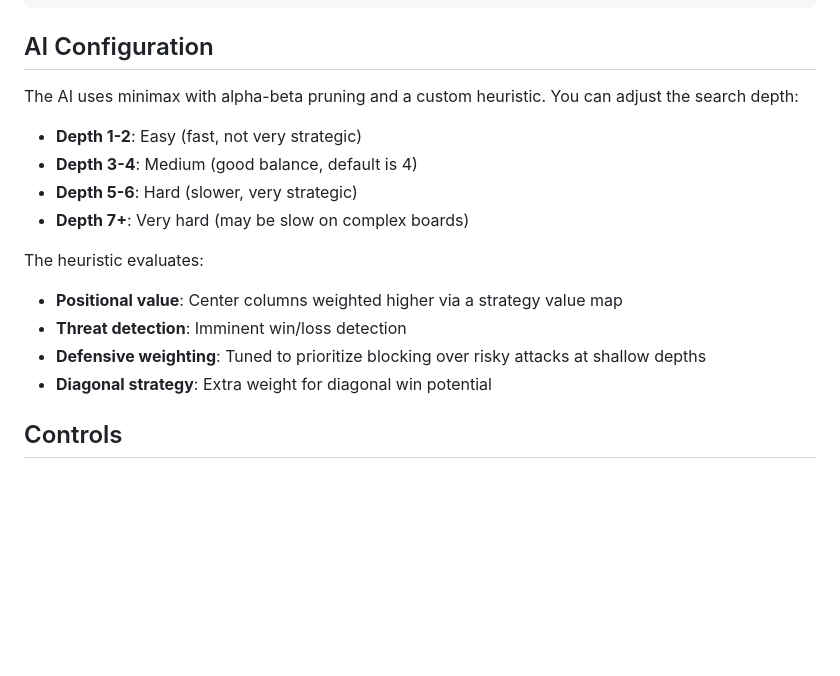
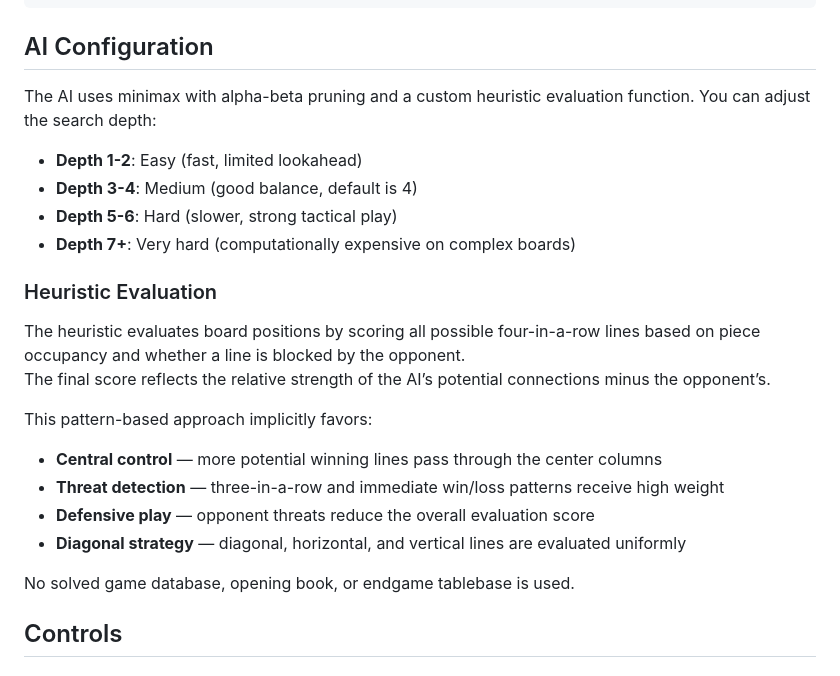
Before and after one commit to famesjranko/Connect4-Lisp-Web, a Markdown page: README.md, the part around the change. Drawn GitHub-style; blank space fills up the shorter version.

```diff
--- a/README.md
+++ b/README.md
@@ -184,18 +184,29 @@ connect4-lisp/
 
 ## AI Configuration
 
-The AI uses minimax with alpha-beta pruning and a custom heuristic. You can adjust the search depth:
+The AI uses minimax with alpha-beta pruning and a custom heuristic evaluation function.
+You can adjust the search depth:
 
-- **Depth 1-2**: Easy (fast, not very strategic)
+- **Depth 1-2**: Easy (fast, limited lookahead)
 - **Depth 3-4**: Medium (good balance, default is 4)
-- **Depth 5-6**: Hard (slower, very strategic)
-- **Depth 7+**: Very hard (may be slow on complex boards)
+- **Depth 5-6**: Hard (slower, strong tactical play)
+- **Depth 7+**: Very hard (computationally expensive on complex boards)
 
-The heuristic evaluates:
-- **Positional value**: Center columns weighted higher via a strategy value map
-- **Threat detection**: Imminent win/loss detection
-- **Defensive weighting**: Tuned to prioritize blocking over risky attacks at shallow depths
-- **Diagonal strategy**: Extra weight for diagonal win potential
+### Heuristic Evaluation
+
+The heuristic evaluates board positions by scoring all possible four-in-a-row lines
+based on piece occupancy and whether a line is blocked by the opponent.
+The final score reflects the relative strength of the AI’s potential connections
+minus the opponent’s.
+
+This pattern-based approach implicitly favors:
+
+- **Central control** — more potential winning lines pass through the center columns
+- **Threat detection** — three-in-a-row and immediate win/loss patterns receive high weight
+- **Defensive play** — opponent threats reduce the overall evaluation score
+- **Diagonal strategy** — diagonal, horizontal, and vertical lines are evaluated uniformly
+
+No solved game database, opening book, or endgame tablebase is used.
 
 ## Controls
 
```
